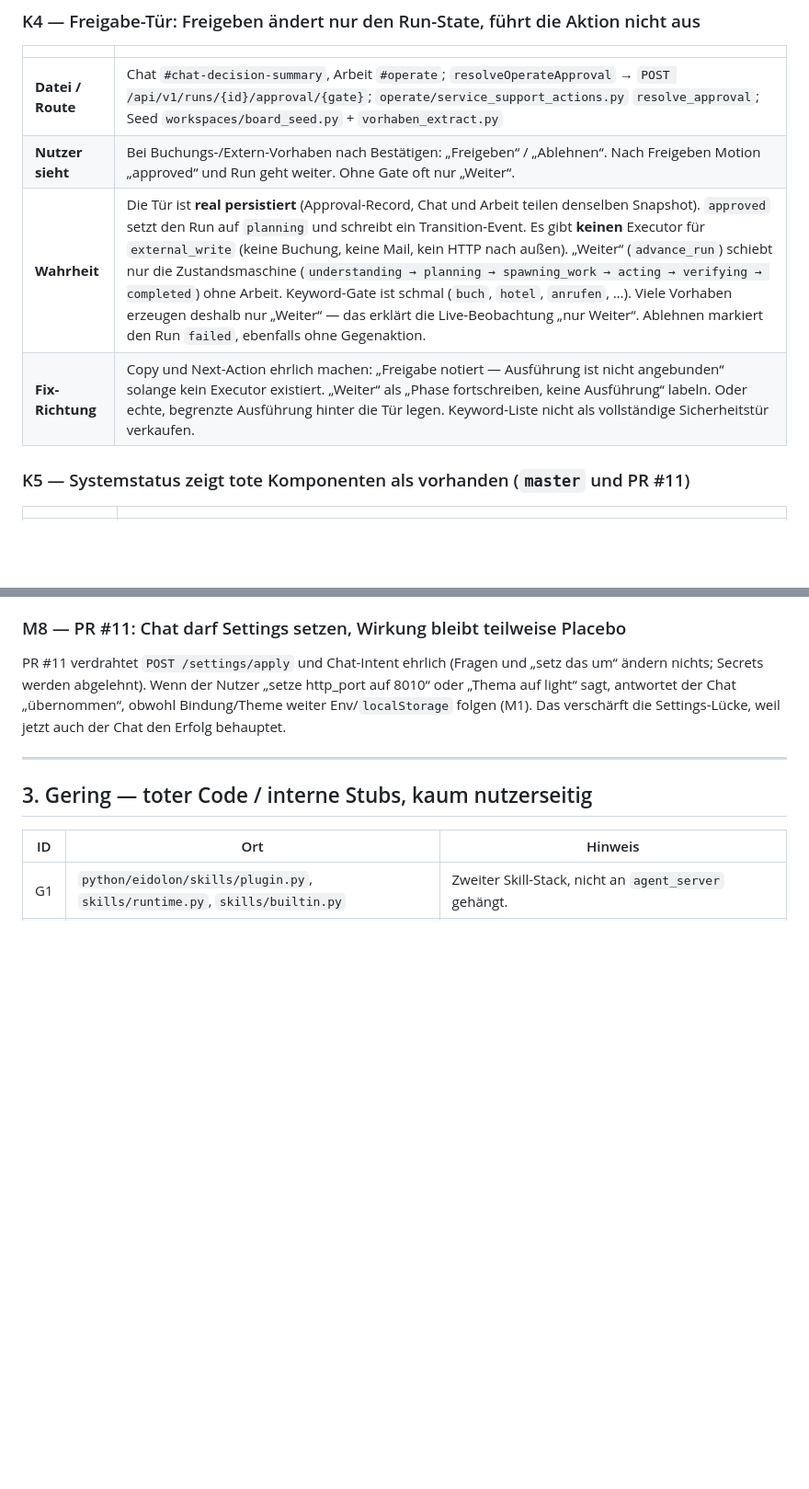
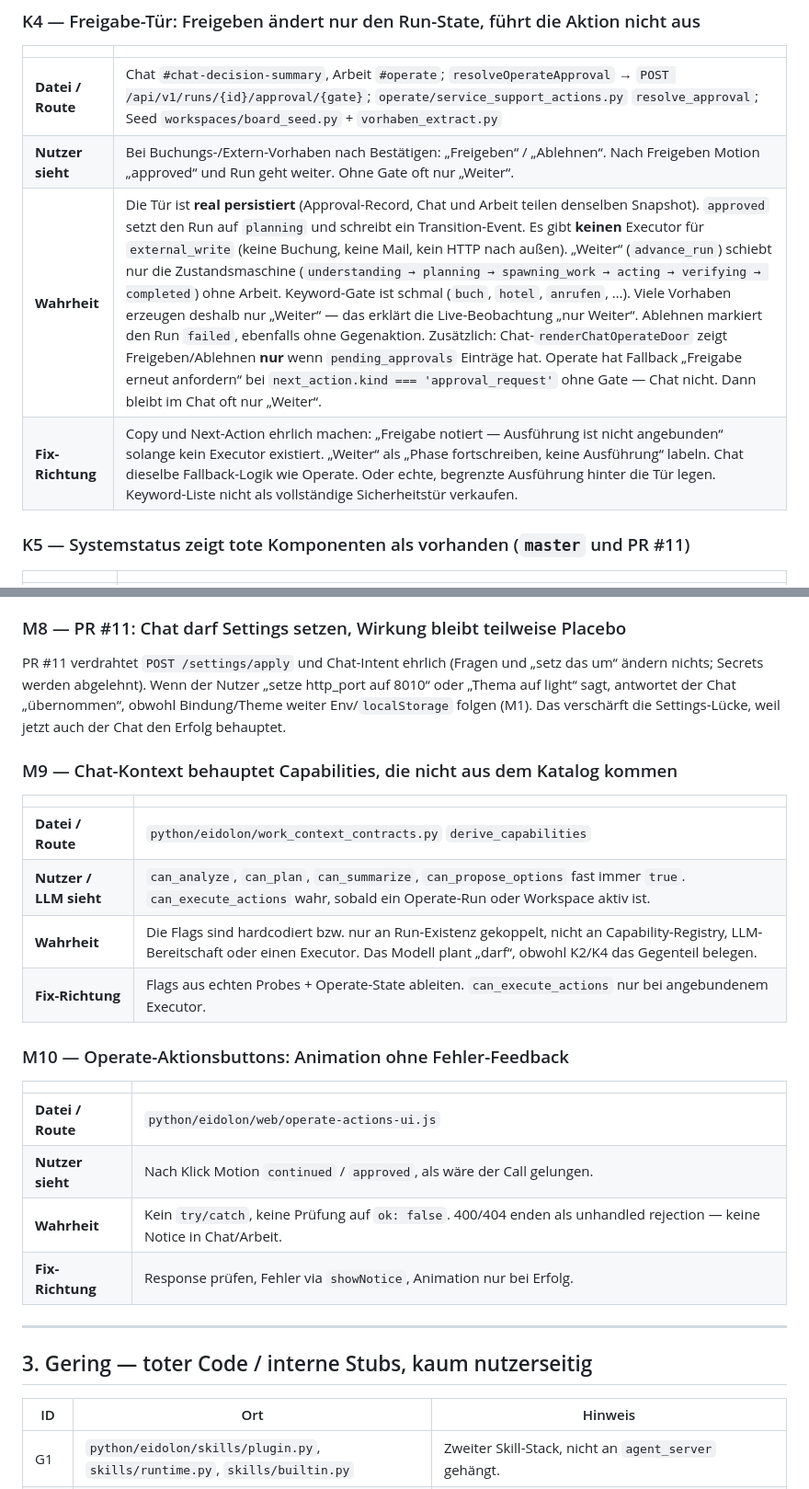
Before and after one commit to bxt9tcxhkg-hub/eidolon, a Markdown page: docs/anti-placebo-audit-2026-09-05.md, 2 parts joined by grey strips. Shown at 92% size. GitHub-like rendering; blank space fills up the shorter version.

```diff
--- a/docs/anti-placebo-audit-2026-09-05.md
+++ b/docs/anti-placebo-audit-2026-09-05.md
@@ -50,8 +50,8 @@ Zusätzlich widerspricht der Settings-Header sich selbst:
 |---|---|
 | **Datei / Route** | Chat `#chat-decision-summary`, Arbeit `#operate`; `resolveOperateApproval` → `POST /api/v1/runs/{id}/approval/{gate}`; `operate/service_support_actions.py` `resolve_approval`; Seed `workspaces/board_seed.py` + `vorhaben_extract.py` |
 | **Nutzer sieht** | Bei Buchungs-/Extern-Vorhaben nach Bestätigen: „Freigeben“ / „Ablehnen“. Nach Freigeben Motion „approved“ und Run geht weiter. Ohne Gate oft nur „Weiter“. |
-| **Wahrheit** | Die Tür ist **real persistiert** (Approval-Record, Chat und Arbeit teilen denselben Snapshot). `approved` setzt den Run auf `planning` und schreibt ein Transition-Event. Es gibt **keinen** Executor für `external_write` (keine Buchung, keine Mail, kein HTTP nach außen). „Weiter“ (`advance_run`) schiebt nur die Zustandsmaschine (`understanding → planning → spawning_work → acting → verifying → completed`) ohne Arbeit. Keyword-Gate ist schmal (`buch`, `hotel`, `anrufen`, …). Viele Vorhaben erzeugen deshalb nur „Weiter“ — das erklärt die Live-Beobachtung „nur Weiter“. Ablehnen markiert den Run `failed`, ebenfalls ohne Gegenaktion. |
-| **Fix-Richtung** | Copy und Next-Action ehrlich machen: „Freigabe notiert — Ausführung ist nicht angebunden“ solange kein Executor existiert. „Weiter“ als „Phase fortschreiben, keine Ausführung“ labeln. Oder echte, begrenzte Ausführung hinter die Tür legen. Keyword-Liste nicht als vollständige Sicherheitstür verkaufen. |
+| **Wahrheit** | Die Tür ist **real persistiert** (Approval-Record, Chat und Arbeit teilen denselben Snapshot). `approved` setzt den Run auf `planning` und schreibt ein Transition-Event. Es gibt **keinen** Executor für `external_write` (keine Buchung, keine Mail, kein HTTP nach außen). „Weiter“ (`advance_run`) schiebt nur die Zustandsmaschine (`understanding → planning → spawning_work → acting → verifying → completed`) ohne Arbeit. Keyword-Gate ist schmal (`buch`, `hotel`, `anrufen`, …). Viele Vorhaben erzeugen deshalb nur „Weiter“ — das erklärt die Live-Beobachtung „nur Weiter“. Ablehnen markiert den Run `failed`, ebenfalls ohne Gegenaktion. Zusätzlich: Chat-`renderChatOperateDoor` zeigt Freigeben/Ablehnen **nur** wenn `pending_approvals` Einträge hat. Operate hat Fallback „Freigabe erneut anfordern“ bei `next_action.kind === 'approval_request'` ohne Gate — Chat nicht. Dann bleibt im Chat oft nur „Weiter“. |
+| **Fix-Richtung** | Copy und Next-Action ehrlich machen: „Freigabe notiert — Ausführung ist nicht angebunden“ solange kein Executor existiert. „Weiter“ als „Phase fortschreiben, keine Ausführung“ labeln. Chat dieselbe Fallback-Logik wie Operate. Oder echte, begrenzte Ausführung hinter die Tür legen. Keyword-Liste nicht als vollständige Sicherheitstür verkaufen. |
 
 ### K5 — Systemstatus zeigt tote Komponenten als vorhanden (`master` und PR #11)
 
@@ -128,6 +137,24 @@ Ziele-UI „Zyklus ausführen“ → `POST /autonomy/cycle` → `run_cycle()` st
 
 PR #11 verdrahtet `POST /settings/apply` und Chat-Intent ehrlich (Fragen und „setz das um“ ändern nichts; Secrets werden abgelehnt). Wenn der Nutzer „setze http_port auf 8010“ oder „Thema auf light“ sagt, antwortet der Chat „übernommen“, obwohl Bindung/Theme weiter Env/`localStorage` folgen (M1). Das verschärft die Settings-Lücke, weil jetzt auch der Chat den Erfolg behauptet.
 
+### M9 — Chat-Kontext behauptet Capabilities, die nicht aus dem Katalog kommen
+
+| | |
+|---|---|
+| **Datei / Route** | `python/eidolon/work_context_contracts.py` `derive_capabilities` |
+| **Nutzer / LLM sieht** | `can_analyze`, `can_plan`, `can_summarize`, `can_propose_options` fast immer `true`. `can_execute_actions` wahr, sobald ein Operate-Run oder Workspace aktiv ist. |
+| **Wahrheit** | Die Flags sind hardcodiert bzw. nur an Run-Existenz gekoppelt, nicht an Capability-Registry, LLM-Bereitschaft oder einen Executor. Das Modell plant „darf“, obwohl K2/K4 das Gegenteil belegen. |
+| **Fix-Richtung** | Flags aus echten Probes + Operate-State ableiten. `can_execute_actions` nur bei angebundenem Executor. |
+
+### M10 — Operate-Aktionsbuttons: Animation ohne Fehler-Feedback
+
+| | |
+|---|---|
+| **Datei / Route** | `python/eidolon/web/operate-actions-ui.js` |
+| **Nutzer sieht** | Nach Klick Motion `continued` / `approved`, als wäre der Call gelungen. |
+| **Wahrheit** | Kein `try/catch`, keine Prüfung auf `ok: false`. 400/404 enden als unhandled rejection — keine Notice in Chat/Arbeit. |
+| **Fix-Richtung** | Response prüfen, Fehler via `showNotice`, Animation nur bei Erfolg. |
+
 ---
 
 ## 3. Gering — toter Code / interne Stubs, kaum nutzerseitig
```
Also changed, not shown: other parts of docs/anti-placebo-audit-2026-09-05.md (+25 -12 lines).
